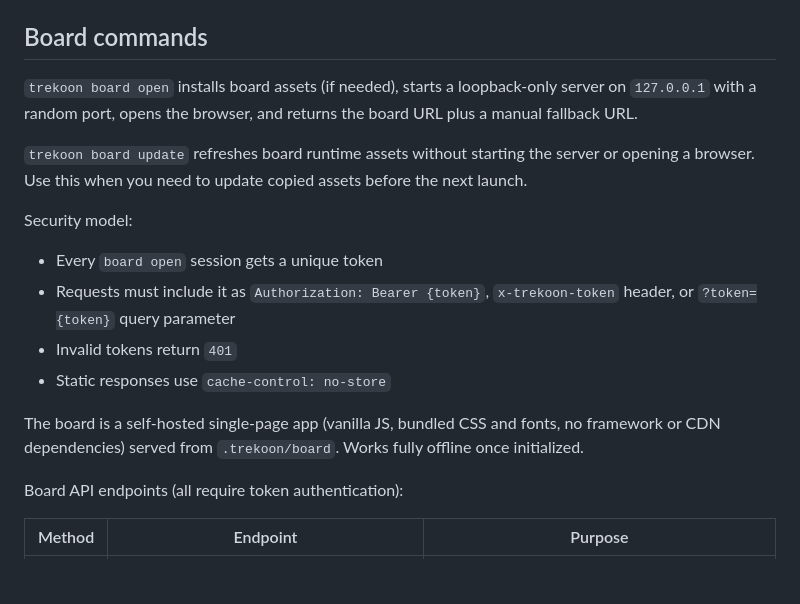
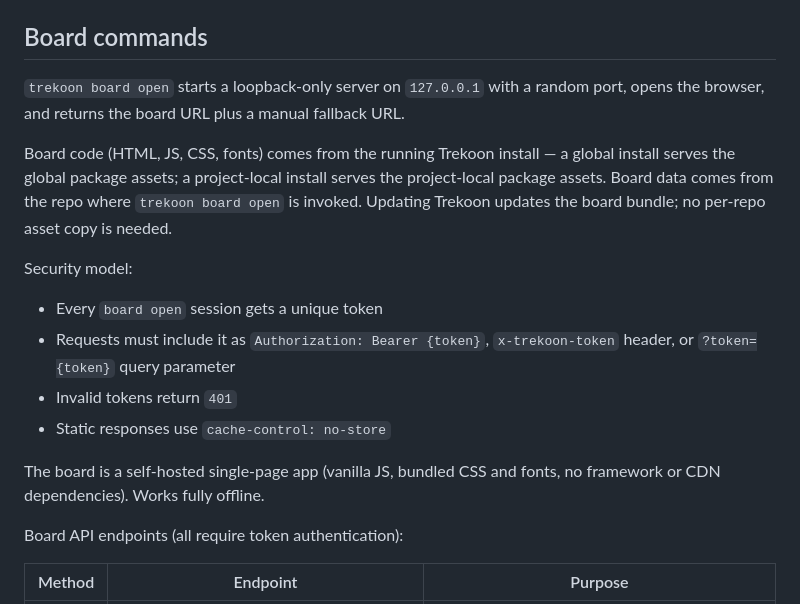
Before and after one commit to KristjanPikhof/Trekoon, a Markdown page: docs/commands.md, the part around the change. Drawn GitHub-style; blank space fills up the shorter version.

Commit message:
Update command docs
- Update `docs/commands.md` to reflect the latest command behavior
- Keep documentation aligned with the `board-installed-assets` branch
  changes

```diff
--- a/docs/commands.md
+++ b/docs/commands.md
@@ -50,13 +50,15 @@ also accept `-h` and `-v`.
 
 ## Board commands
 
-`trekoon board open` installs board assets (if needed), starts a loopback-only
-server on `127.0.0.1` with a random port, opens the browser, and returns the
-board URL plus a manual fallback URL.
+`trekoon board open` starts a loopback-only server on `127.0.0.1` with a
+random port, opens the browser, and returns the board URL plus a manual
+fallback URL.
 
-`trekoon board update` refreshes board runtime assets without starting the
-server or opening a browser. Use this when you need to update copied assets
-before the next launch.
+Board code (HTML, JS, CSS, fonts) comes from the running Trekoon install —
+a global install serves the global package assets; a project-local install
+serves the project-local package assets. Board data comes from the repo where
+`trekoon board open` is invoked. Updating Trekoon updates the board bundle;
+no per-repo asset copy is needed.
 
 Security model:
 
@@ -67,8 +69,7 @@ Security model:
 - Static responses use `cache-control: no-store`
 
 The board is a self-hosted single-page app (vanilla JS, bundled CSS and fonts,
-no framework or CDN dependencies) served from `.trekoon/board`. Works fully
-offline once initialized.
+no framework or CDN dependencies). Works fully offline.
 
 Board API endpoints (all require token authentication):
 
```
